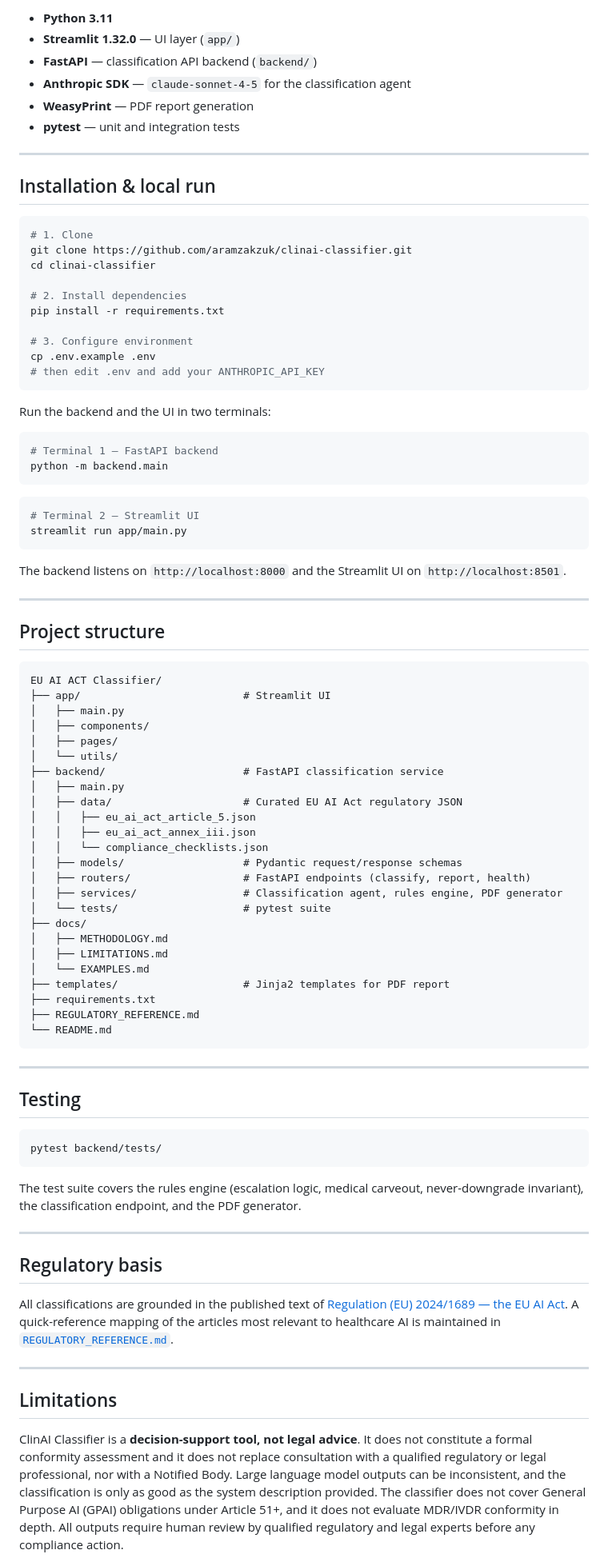
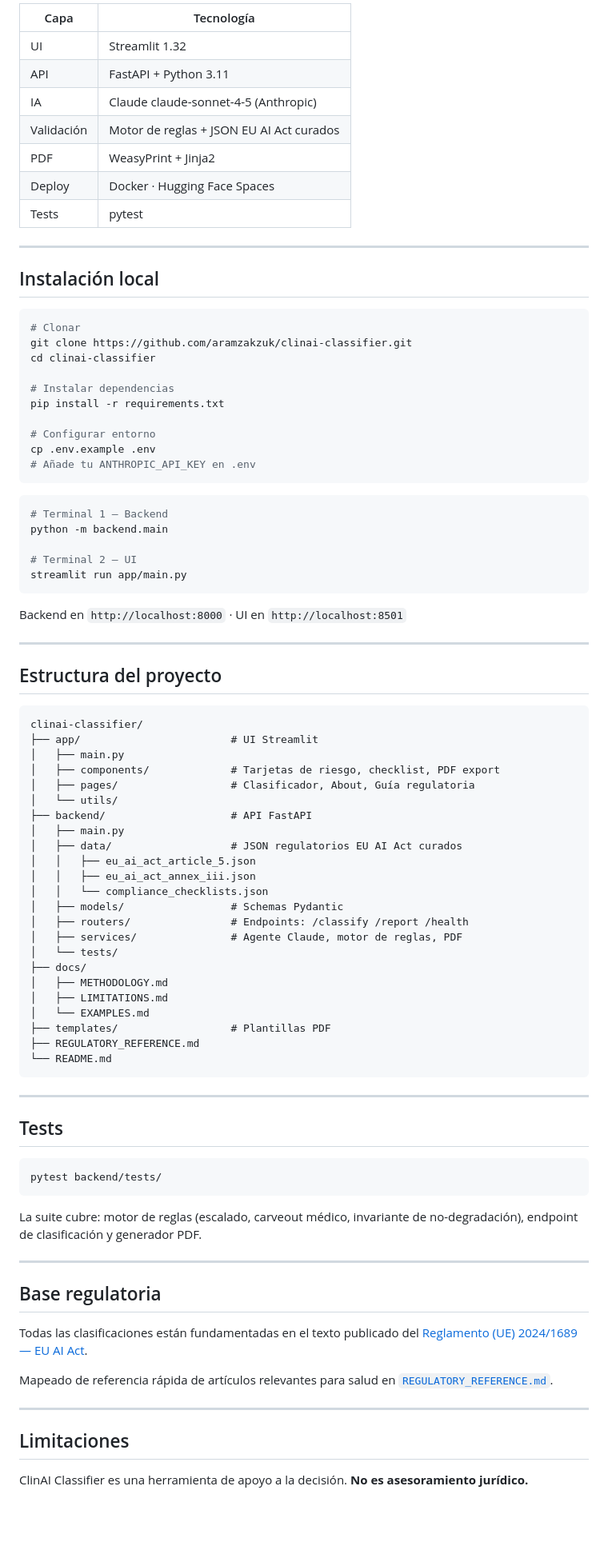
Before and after one commit to Aram9574/clinai-classifier, a Markdown page: README.md, the part around one of its changes. Shown at 80% size. GitHub-like rendering; blank space fills up the shorter version.

Commit message:
Update README.md for Spanish localization and details

````diff
--- a/README.md
+++ b/README.md
@@ -76,92 +116,92 @@ Full worked examples with compliance requirements and physician notes are in [`d
 
-- **Python 3.11**
-- **Streamlit 1.32.0** — UI layer (`app/`)
-- **FastAPI** — classification API backend (`backend/`)
-- **Anthropic SDK** — `claude-sonnet-4-5` for the classification agent
-- **WeasyPrint** — PDF report generation
-- **pytest** — unit and integration tests
+| Capa | Tecnología |
+|---|---|
+| UI | Streamlit 1.32 |
+| API | FastAPI + Python 3.11 |
+| IA | Claude claude-sonnet-4-5 (Anthropic) |
+| Validación | Motor de reglas + JSON EU AI Act curados |
+| PDF | WeasyPrint + Jinja2 |
+| Deploy | Docker · Hugging Face Spaces |
+| Tests | pytest |
 
 ---
 
-## Installation & local run
+## Instalación local
 
 ```bash
-# 1. Clone
+# Clonar
 git clone https://github.com/aramzakzuk/clinai-classifier.git
 cd clinai-classifier
 
-# 2. Install dependencies
+# Instalar dependencias
 pip install -r requirements.txt
 
-# 3. Configure environment
+# Configurar entorno
 cp .env.example .env
-# then edit .env and add your ANTHROPIC_API_KEY
-```
-
-Run the backend and the UI in two terminals:
-
-```bash
-# Terminal 1 — FastAPI backend
-python -m backend.main
+# Añade tu ANTHROPIC_API_KEY en .env
 ```
 
 ```bash
-# Terminal 2 — Streamlit UI
+# Terminal 1 — Backend
+python -m backend.main
+
+# Terminal 2 — UI
 streamlit run app/main.py
 ```
 
-The backend listens on `http://localhost:8000` and the Streamlit UI on `http://localhost:8501`.
+Backend en `http://localhost:8000` · UI en `http://localhost:8501`
 
 ---
 
-## Project structure
+## Estructura del proyecto
 
-```text
-EU AI ACT Classifier/
-├── app/                          # Streamlit UI
+```
+clinai-classifier/
+├── app/                        # UI Streamlit
 │   ├── main.py
-│   ├── components/
-│   ├── pages/
+│   ├── components/             # Tarjetas de riesgo, checklist, PDF export
+│   ├── pages/                  # Clasificador, About, Guía regulatoria
 │   └── utils/
-├── backend/                      # FastAPI classification service
+├── backend/                    # API FastAPI
 │   ├── main.py
-│   ├── data/                     # Curated EU AI Act regulatory JSON
+│   ├── data/                   # JSON regulatorios EU AI Act curados
 │   │   ├── eu_ai_act_article_5.json
 │   │   ├── eu_ai_act_annex_iii.json
 │   │   └── compliance_checklists.json
-│   ├── models/                   # Pydantic request/response schemas
-│   ├── routers/                  # FastAPI endpoints (classify, report, health)
-│   ├── services/                 # Classification agent, rules engine, PDF generator
-│   └── tests/                    # pytest suite
+│   ├── models/                 # Schemas Pydantic
+│   ├── routers/                # Endpoints: /classify /report /health
+│   ├── services/               # Agente Claude, motor de reglas, PDF
+│   └── tests/
 ├── docs/
 │   ├── METHODOLOGY.md
 │   ├── LIMITATIONS.md
 │   └── EXAMPLES.md
-├── templates/                    # Jinja2 templates for PDF report
-├── requirements.txt
+├── templates/                  # Plantillas PDF
 ├── REGULATORY_REFERENCE.md
 └── README.md
 ```
 
 ---
 
-## Testing
+## Tests
 
 ```bash
 pytest backend/tests/
 ```
 
-The test suite covers the rules engine (escalation logic, medical carveout, never-downgrade invariant), the classification endpoint, and the PDF generator.
+La suite cubre: motor de reglas (escalado, carveout médico, invariante de no-degradación), endpoint de clasificación y generador PDF.
 
 ---
 
-## Regulatory basis
+## Base regulatoria
 
-All classifications are grounded in the published text of [Regulation (EU) 2024/1689 — the EU AI Act](https://eur-lex.europa.eu/eli/reg/2024/1689/oj). A quick-reference mapping of the articles most relevant to healthcare AI is maintained in [`REGULATORY_REFERENCE.md`](./REGULATORY_REFERENCE.md).
+Todas las clasificaciones están fundamentadas en el texto publicado del [Reglamento (UE) 2024/1689 — EU AI Act](https://eur-lex.europa.eu/eli/reg/2024/1689/oj).
+
+Mapeado de referencia rápida de artículos relevantes para salud en [`REGULATORY_REFERENCE.md`](./REGULATORY_REFERENCE.md).
 
 ---
 
-## Limitations
+## Limitaciones
 
-ClinAI Classifier is a **decision-support tool, not legal advice**. It does not constitute a formal conformity assessment and it does not replace consultation with a qualified regulatory or legal professional, nor with a Notified Body. Large language model outputs can be inconsistent, and the classification is only as good as the system description provided. The classifier does not cover General Purpose AI (GPAI) obligations under Article 51+, and it does not evaluate MDR/IVDR conformity in depth. All outputs require human review by qualified regulatory and legal experts before any compliance action.
+ClinAI Classifier es una herramienta de apoyo a la decisión. **No es asesoramiento jurídico.**
 
````
Also changed, not shown: other parts of README.md (+93 -48 lines).
